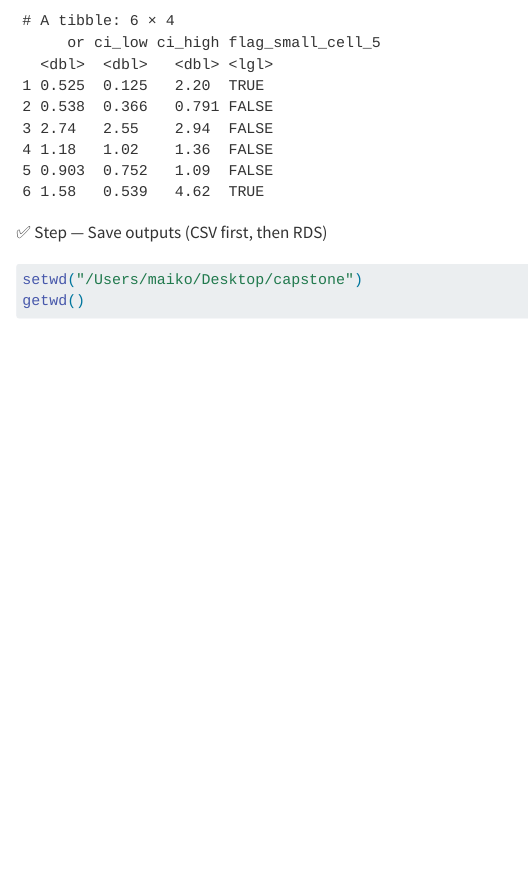
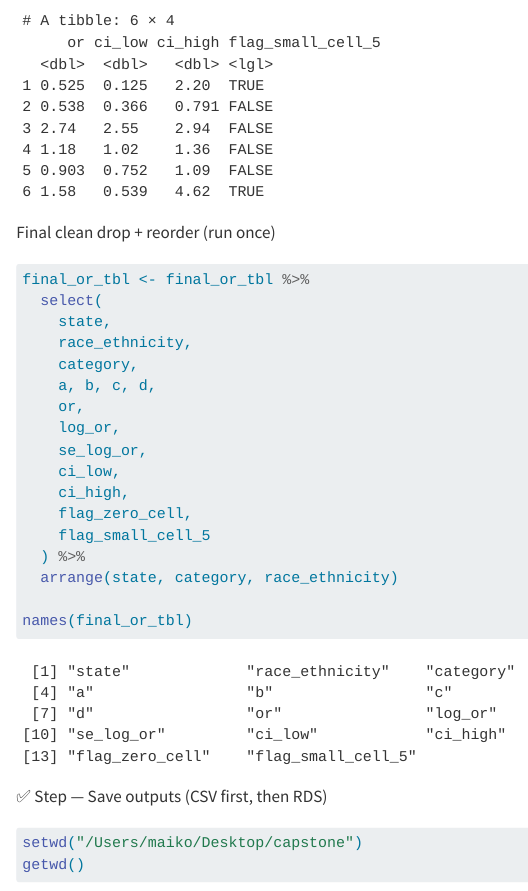
Before and after one commit to maihata/capstone, a Quarto document (scripts/02_odds_ratio_prep.qmd.qmd): the page in a window 1100 px wide, from 7750 px down. Rendered offline with R 4.5, knitr and Pandoc in place of Quarto, with nearby package versions; long lines of code are wrapped.

Commit message:
02_odds_ratio_prep.qmd left over commits

````diff
--- a/scripts/02_odds_ratio_prep.qmd.qmd
+++ b/scripts/02_odds_ratio_prep.qmd.qmd
@@ -238,6 +238,29 @@ final_or_tbl %>%
 
 ```
 
+Final clean drop + reorder (run once)
+
+```{r}
+final_or_tbl <- final_or_tbl %>%
+  select(
+    state,
+    race_ethnicity,
+    category,
+    a, b, c, d,
+    or,
+    log_or,
+    se_log_or,
+    ci_low,
+    ci_high,
+    flag_zero_cell,
+    flag_small_cell_5
+  ) %>%
+  arrange(state, category, race_ethnicity)
+
+names(final_or_tbl)
+
+```
+
 ✅ Step — Save outputs (CSV first, then RDS)
 
 ```{r}
````
